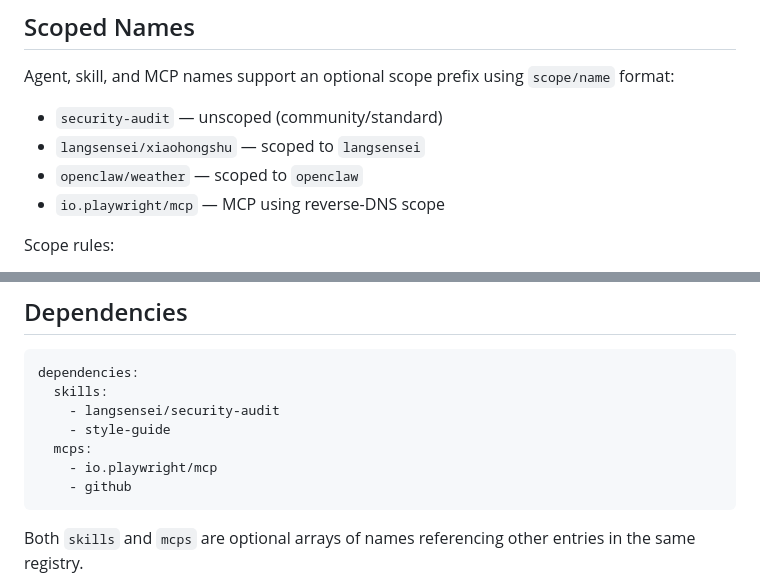
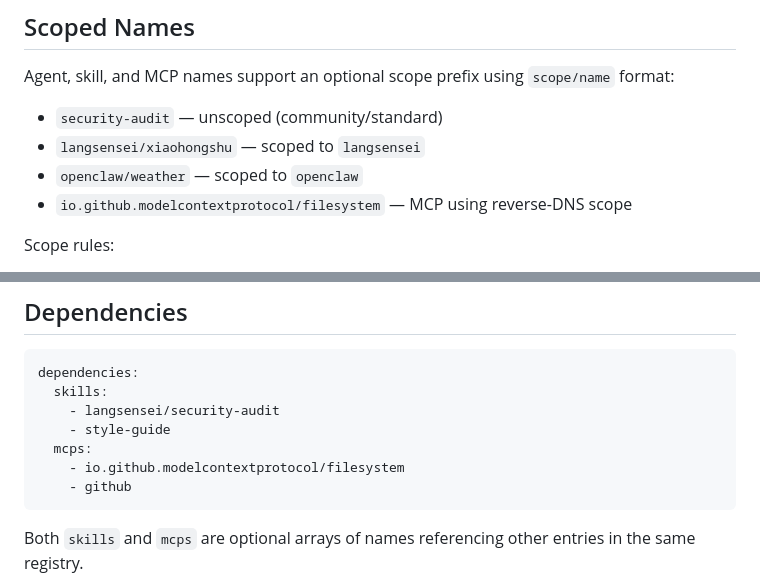
Before and after one commit to metaagents-ai/metaagents.md, a Markdown page: README.md, 2 parts joined by grey strips. Drawn GitHub-style.

````diff
--- a/README.md
+++ b/README.md
@@ -126,7 +126,7 @@ Agent, skill, and MCP names support an optional scope prefix using `scope/name`
 - `security-audit` — unscoped (community/standard)
 - `langsensei/xiaohongshu` — scoped to `langsensei`
 - `openclaw/weather` — scoped to `openclaw`
-- `io.playwright/mcp` — MCP using reverse-DNS scope
+- `io.github.modelcontextprotocol/filesystem` — MCP using reverse-DNS scope
 
 Scope rules:
 - The **name part** (after `/`) follows kebab-case rules (`[a-z0-9-]`). The **scope part** (before `/`) follows the same rules but additionally allows `.` to support reverse-DNS-style namespaces. A scope is treated as a single atomic identifier — `io.playwright` and `com.example.team` are each *one* scope string, not nested sub-segments. Dots are not permitted in the name part.
@@ -178,7 +178,7 @@ dependencies:
     - langsensei/security-audit
     - style-guide
   mcps:
-    - io.playwright/mcp
+    - io.github.modelcontextprotocol/filesystem
     - github
 ```
 
````
Also changed, not shown: other parts of README.md (+3 -3 lines).
